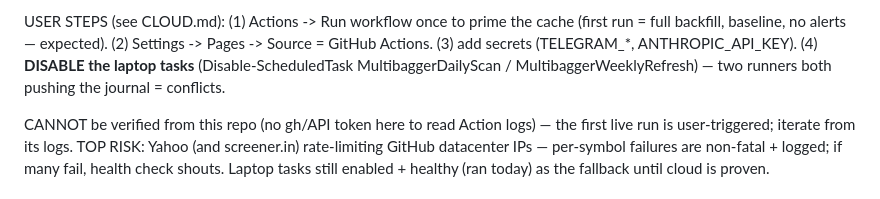
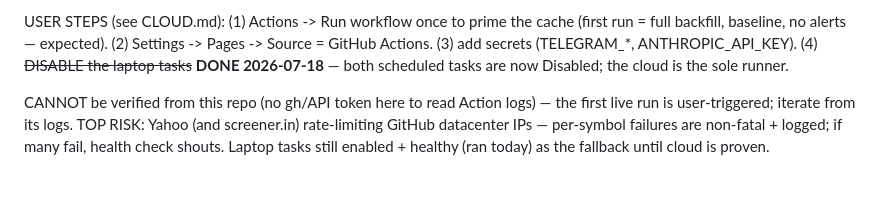
Before and after one commit to kartikeyaav/Golden-Stock, a Markdown page: multibagger_screener/multibagger_screener/HANDOFF.md, the part around one of its changes. GitHub-like rendering.

```diff
--- a/multibagger_screener/multibagger_screener/HANDOFF.md
+++ b/multibagger_screener/multibagger_screener/HANDOFF.md
@@ -403,8 +405,8 @@ degrade cleanly otherwise.
 USER STEPS (see CLOUD.md): (1) Actions -> Run workflow once to prime the cache
 (first run = full backfill, baseline, no alerts — expected). (2) Settings ->
 Pages -> Source = GitHub Actions. (3) add secrets (TELEGRAM_*, ANTHROPIC_API_KEY).
-(4) **DISABLE the laptop tasks** (Disable-ScheduledTask MultibaggerDailyScan /
-MultibaggerWeeklyRefresh) — two runners both pushing the journal = conflicts.
+(4) ~~DISABLE the laptop tasks~~ **DONE 2026-07-18** — both scheduled tasks are
+now Disabled; the cloud is the sole runner.
 
 CANNOT be verified from this repo (no gh/API token here to read Action logs) —
 the first live run is user-triggered; iterate from its logs. TOP RISK: Yahoo
```
Also changed, not shown: other parts of multibagger_screener/multibagger_screener/HANDOFF.md (+12 -10 lines).
